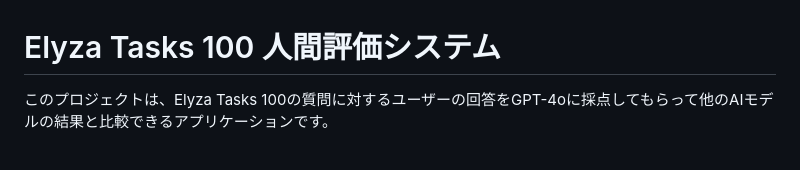
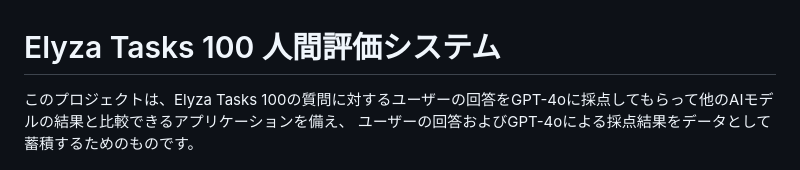
Before and after one commit to wmoto-ai/elyza-tasks-100-humanevaluator, a Markdown page: README.md, the part around the change. GitHub-like rendering.

```diff
--- a/README.md
+++ b/README.md
@@ -1,6 +1,7 @@
 # Elyza Tasks 100 人間評価システム
 
-このプロジェクトは、Elyza Tasks 100の質問に対するユーザーの回答をGPT-4oに採点してもらって他のAIモデルの結果と比較できるアプリケーションです。
+このプロジェクトは、Elyza Tasks 100の質問に対するユーザーの回答をGPT-4oに採点してもらって他のAIモデルの結果と比較できるアプリケーションを備え、
+ユーザーの回答およびGPT-4oによる採点結果をデータとして蓄積するためのものです。
 
 ![出題解答画面イメージ](images/answering-image.png)
 ![採点結果画面イメージ](images/scoring-image.png)
```
